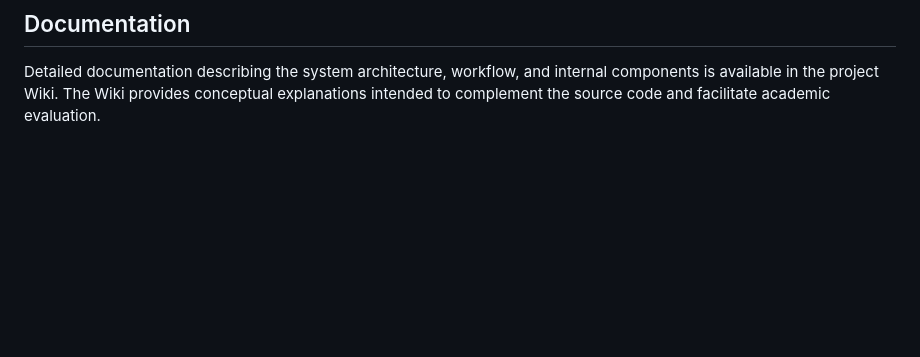
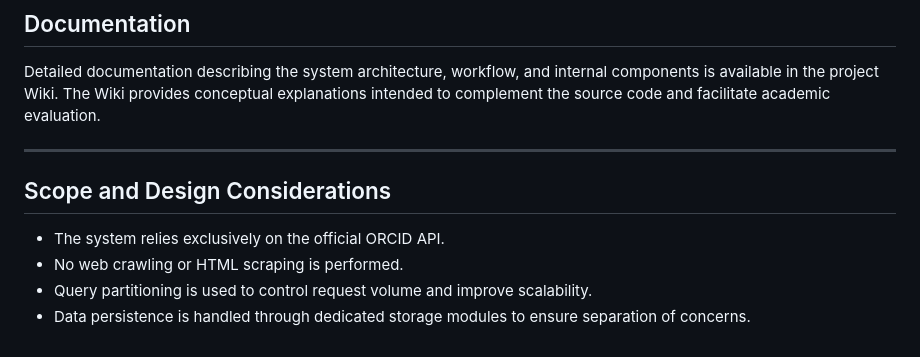
Before and after one commit to AshleyTRS/orcid-project, a Markdown page: README.md, the part around the change. GitHub-like rendering; blank space fills up the shorter version.

Commit message:
readme done

```diff
--- a/README.md
+++ b/README.md
@@ -148,3 +148,12 @@ This separation supports modularity, testing, and future extensibility.
 
 Detailed documentation describing the system architecture, workflow, and internal components is available in the project Wiki.
 The Wiki provides conceptual explanations intended to complement the source code and facilitate academic evaluation.
+
+---
+
+## Scope and Design Considerations
+
+- The system relies exclusively on the official ORCID API.
+- No web crawling or HTML scraping is performed.
+- Query partitioning is used to control request volume and improve scalability.
+- Data persistence is handled through dedicated storage modules to ensure separation of concerns.
```
